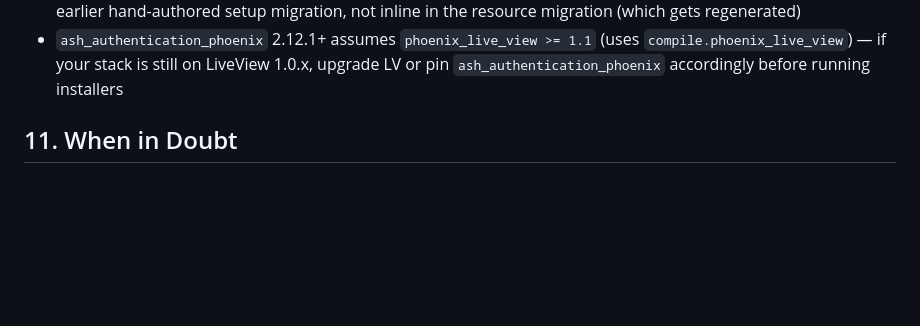
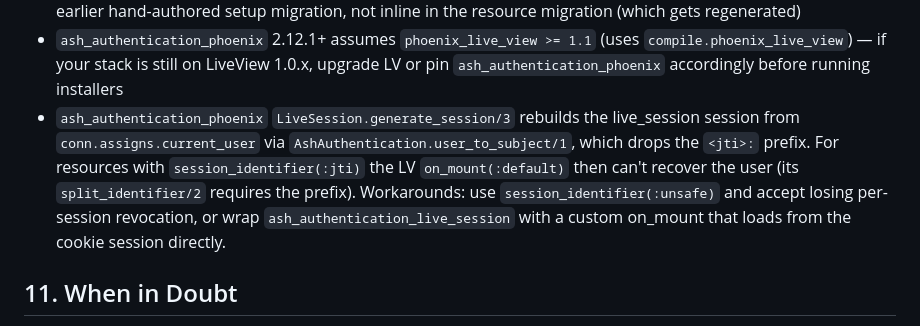
Before and after one commit to slowdoctor-dev/ashy-walnut-desk, a Markdown page: AGENTS.md, the part around the change. Drawn GitHub-style; blank space fills up the shorter version.

Commit message:
[meta] AGENTS.md §10: ash_authentication_phoenix jti-stripping gotcha
Records the upstream behaviour that bit story 0.8 in the test fixture
work: `LiveSession.generate_session/3` rebuilds the live_session
session from `conn.assigns.current_user` via `user_to_subject/1`,
which drops the `<jti>:` prefix that `on_mount(:default)`'s
`split_identifier/2` needs for `session_identifier(:jti)` resources.
Future agents touching auth config in Phase 1+ would otherwise
rediscover the same dead end from scratch.

Co-Authored-By: Claude Opus 4.7 (1M context) <noreply@anthropic.com>

```diff
--- a/AGENTS.md
+++ b/AGENTS.md
@@ -222,6 +222,15 @@ Per-story: **fresh AI session**. Spec, not chat, is the bridge.
   `phoenix_live_view >= 1.1` (uses `compile.phoenix_live_view`) — if
   your stack is still on LiveView 1.0.x, upgrade LV or pin
   `ash_authentication_phoenix` accordingly before running installers
+- `ash_authentication_phoenix` `LiveSession.generate_session/3`
+  rebuilds the live_session session from `conn.assigns.current_user`
+  via `AshAuthentication.user_to_subject/1`, which drops the `<jti>:`
+  prefix. For resources with `session_identifier(:jti)` the LV
+  `on_mount(:default)` then can't recover the user (its
+  `split_identifier/2` requires the prefix). Workarounds: use
+  `session_identifier(:unsafe)` and accept losing per-session
+  revocation, or wrap `ash_authentication_live_session` with a custom
+  on_mount that loads from the cookie session directly.
 
 ## 11. When in Doubt
 
```
